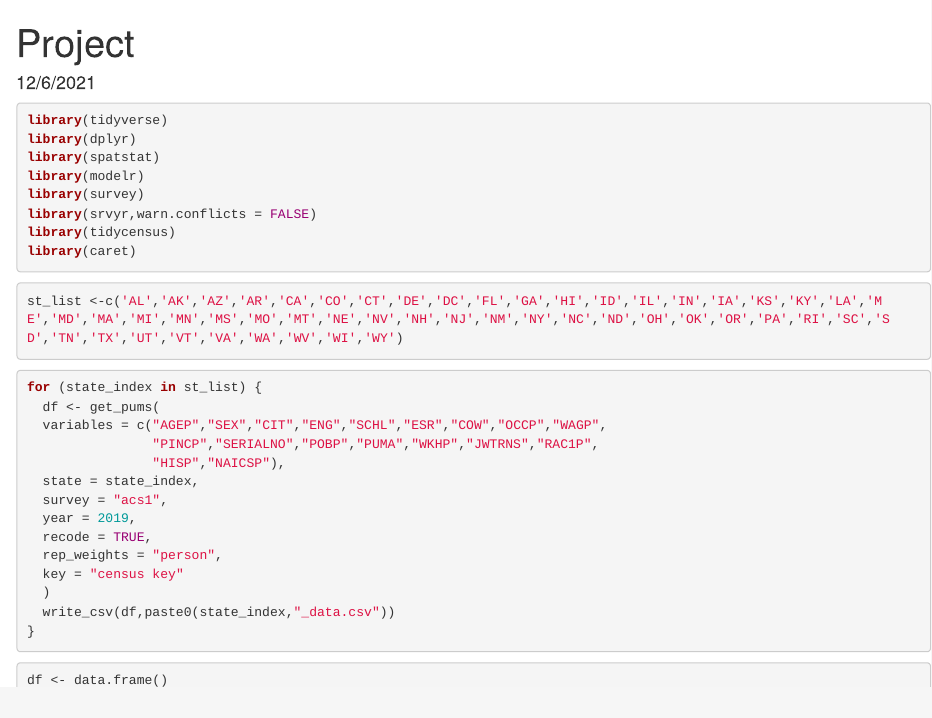
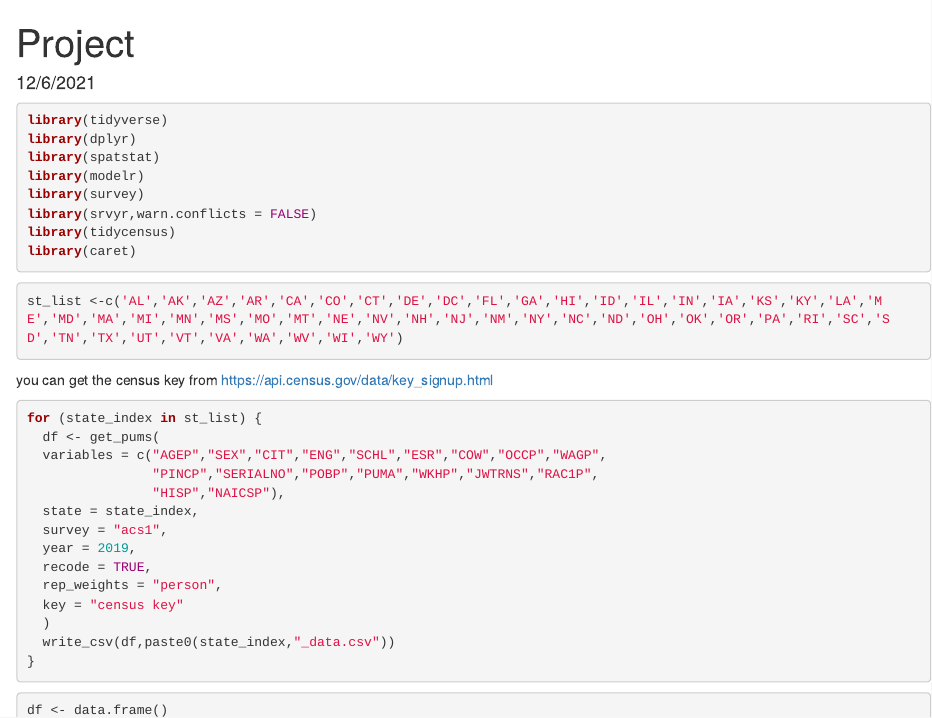
Before and after one commit to dvijashah/Analyzing-the-Income-Disparities-between-Foreign-Born-and-Native-Born-U.S.-workers, an R Markdown document (project code2.Rmd): the page in a window 1100 px wide, from its top. Rendered offline with R 4.5, knitr and Pandoc, with nearby package versions; some code elsewhere in the file could not run offline; common packages that the code uses without loading them are loaded.

Commit message:
Add files via upload

````diff
--- a/project code2.Rmd
+++ b/project code2.Rmd
@@ -24,6 +24,7 @@ library(caret)
 st_list <-c('AL','AK','AZ','AR','CA','CO','CT','DE','DC','FL','GA','HI','ID','IL','IN','IA','KS','KY','LA','ME','MD','MA','MI','MN','MS','MO','MT','NE','NV','NH','NJ','NM','NY','NC','ND','OH','OK','OR','PA','RI','SC','SD','TN','TX','UT','VT','VA','WA','WV','WI','WY')
 ```
 
+you can get the census key from https://api.census.gov/data/key_signup.html
 
 ```{r eval=FALSE}
 for (state_index in st_list) {
````
